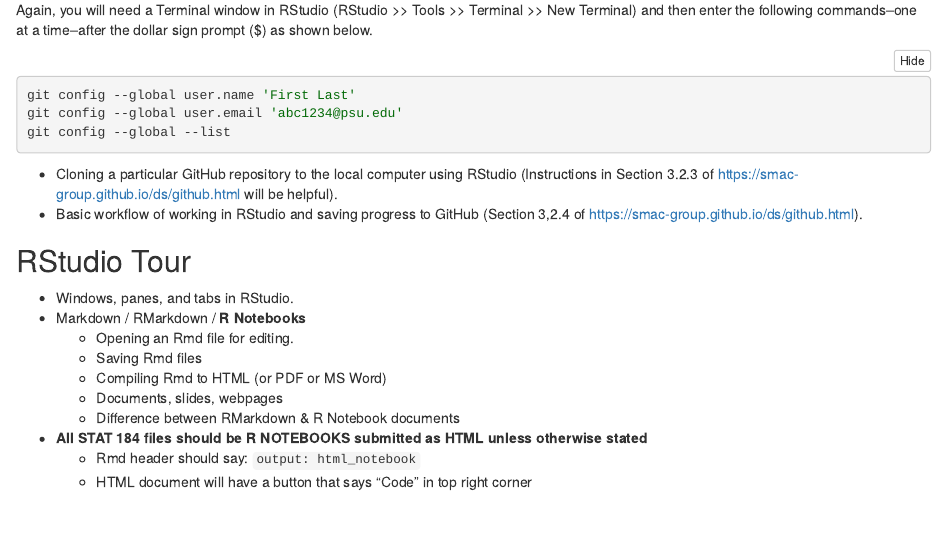
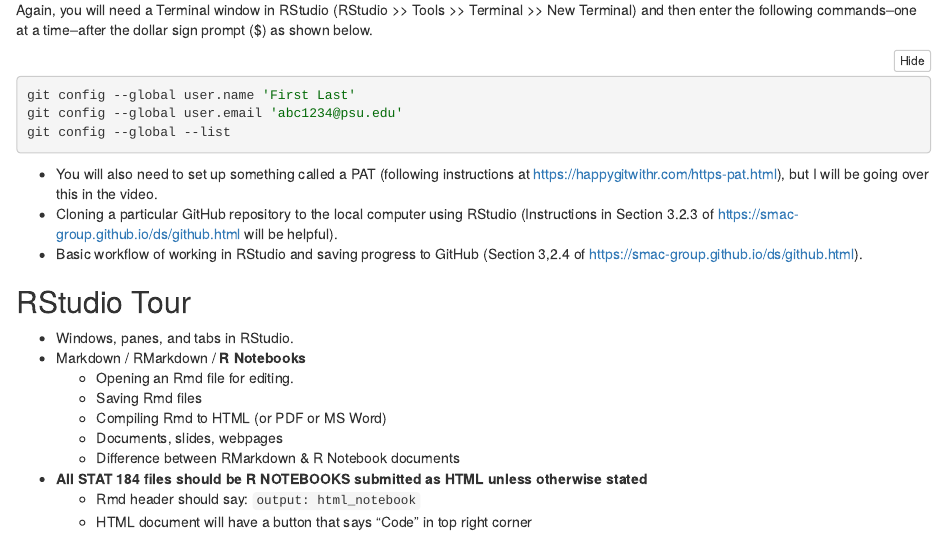
Before and after one commit to Soumya-Mukherjee-stat/STAT-184-course-materials, an R Markdown document (Day 2 notes/Day 2 class notes.Rmd): the page in a window 1100 px wide, from 1120 px down. The pictures show the output file Day 2 notes/Day 2 class notes.nb.html that the author committed with the source, opened offline.

Commit message:
Updated PAT creation instructions

````diff
--- a/Day 2 notes/Day 2 class notes.Rmd
+++ b/Day 2 notes/Day 2 class notes.Rmd
@@ -52,6 +52,7 @@
 git config --global user.email 'abc1234@psu.edu'
 git config --global --list
 ```
+- You will also need to set up something called a PAT (following instructions at <https://happygitwithr.com/https-pat.html>), but I will be going over this in the video.
 - Cloning a particular GitHub repository to the local computer using RStudio (Instructions in Section 3.2.3 of <https://smac-group.github.io/ds/github.html> will be helpful).
 - Basic workflow of working in RStudio and saving progress to GitHub (Section 3,2.4 of <https://smac-group.github.io/ds/github.html>).
 
````
Also changed, not shown: Day 2 notes/Day 2 Class Notes.pdf, Day 2 notes/Day 2 class notes.nb.html, Day 2 notes/Day-2-class-notes.html.
